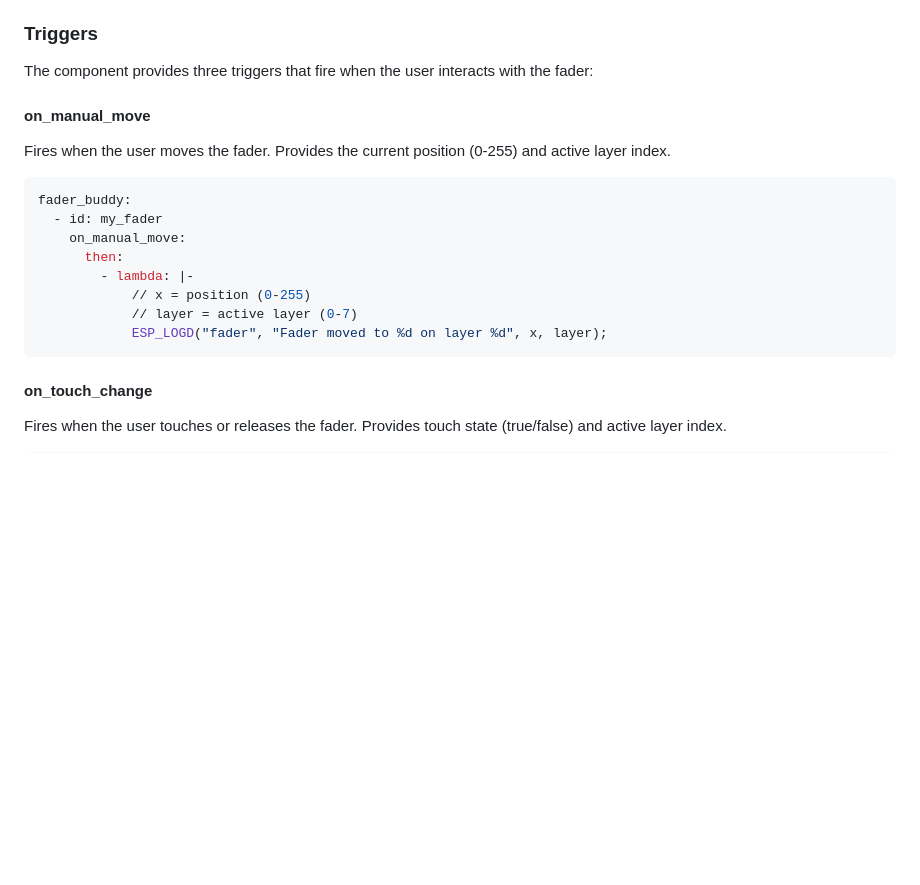
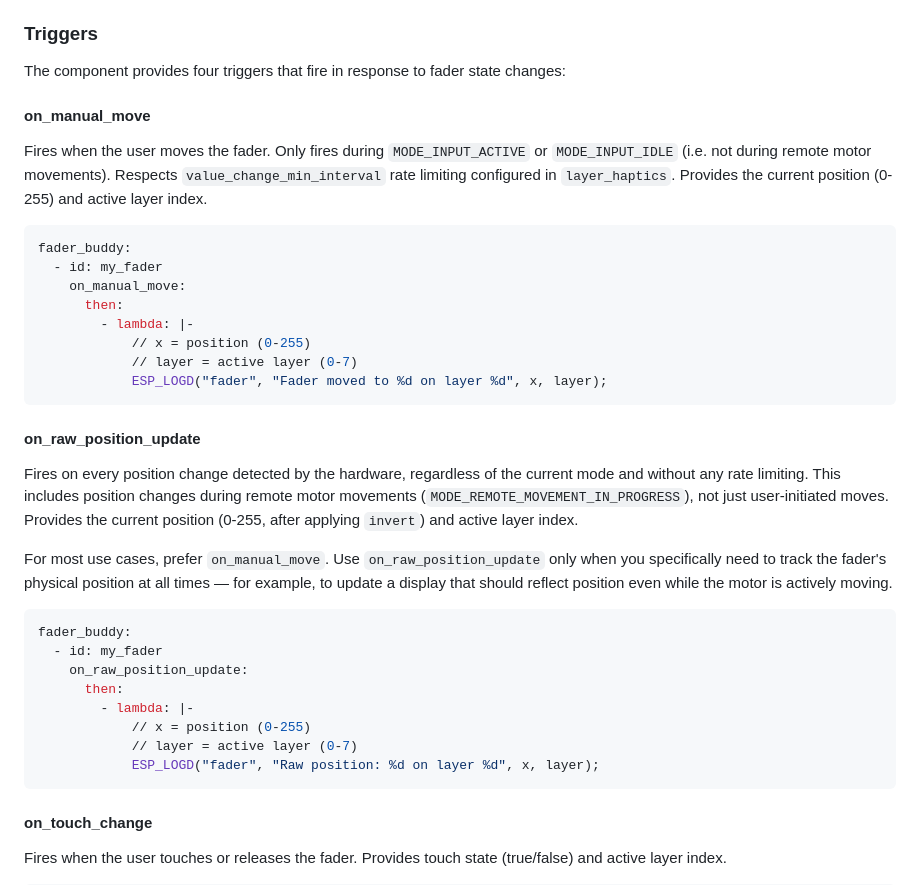
Before and after one commit to scottbez1/FaderBuddy, a Markdown page: ABOUT_ESPHOME_INTEGRATION.md, the part around the change. Drawn GitHub-style; blank space fills up the shorter version.

Commit message:
Document on_raw_position_update

````diff
--- a/ABOUT_ESPHOME_INTEGRATION.md
+++ b/ABOUT_ESPHOME_INTEGRATION.md
@@ -94,11 +94,11 @@ fader_buddy:
 
 ### Triggers
 
-The component provides three triggers that fire when the user interacts with the fader:
+The component provides four triggers that fire in response to fader state changes:
 
 #### on_manual_move
 
-Fires when the user moves the fader. Provides the current position (0-255) and active layer index.
+Fires when the user moves the fader. Only fires during `MODE_INPUT_ACTIVE` or `MODE_INPUT_IDLE` (i.e. not during remote motor movements). Respects `value_change_min_interval` rate limiting configured in `layer_haptics`. Provides the current position (0-255) and active layer index.
 
 ```yaml
 fader_buddy:
@@ -109,6 +109,23 @@ fader_buddy:
             // x = position (0-255)
             // layer = active layer (0-7)
             ESP_LOGD("fader", "Fader moved to %d on layer %d", x, layer);
+```
+
+#### on_raw_position_update
+
+Fires on every position change detected by the hardware, regardless of the current mode and without any rate limiting. This includes position changes during remote motor movements (`MODE_REMOTE_MOVEMENT_IN_PROGRESS`), not just user-initiated moves. Provides the current position (0-255, after applying `invert`) and active layer index.
+
+For most use cases, prefer `on_manual_move`. Use `on_raw_position_update` only when you specifically need to track the fader's physical position at all times — for example, to update a display that should reflect position even while the motor is actively moving.
+
+```yaml
+fader_buddy:
+  - id: my_fader
+    on_raw_position_update:
+      then:
+        - lambda: |-
+            // x = position (0-255)
+            // layer = active layer (0-7)
+            ESP_LOGD("fader", "Raw position: %d on layer %d", x, layer);
 ```
 
 #### on_touch_change
````
